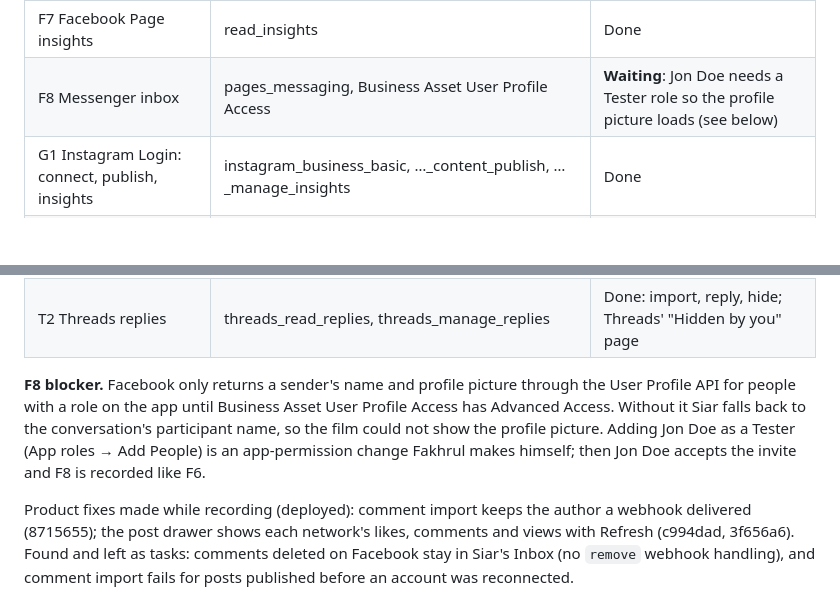
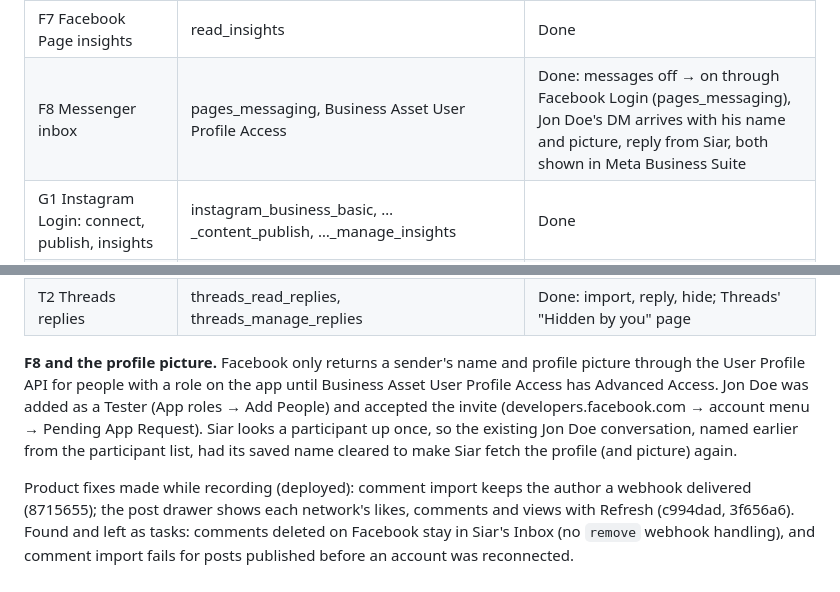
Before and after one commit to Aphrosidiac/Siar, a Markdown page: docs/approvals/meta-review-plan.md, 2 parts joined by grey strips. Drawn GitHub-style; blank space fills up the shorter version.

Commit message:
Meta review plan: F8 recorded; how Jon Doe's profile picture was unblocked
Co-Authored-By: Claude Opus 5.5 <noreply@anthropic.com>

```diff
--- a/docs/approvals/meta-review-plan.md
+++ b/docs/approvals/meta-review-plan.md
@@ -271,7 +271,7 @@ laptop screen): Jon Doe (Facebook) and fakhrlfahmi (Instagram, Threads).
 | F5 Reply to and moderate Page comments | pages_manage_engagement | Done: reply, like, hide, unhide, delete, each shown on facebook.com |
 | F6 Real-time Page updates | pages_manage_metadata | Done: a comment and a DM arrive with no reload |
 | F7 Facebook Page insights | read_insights | Done |
-| F8 Messenger inbox | pages_messaging, Business Asset User Profile Access | **Waiting**: Jon Doe needs a Tester role so the profile picture loads (see below) |
+| F8 Messenger inbox | pages_messaging, Business Asset User Profile Access | Done: messages off → on through Facebook Login (pages_messaging), Jon Doe's DM arrives with his name and picture, reply from Siar, both shown in Meta Business Suite |
 | G1 Instagram Login: connect, publish, insights | instagram_business_basic, …_content_publish, …_manage_insights | Done |
 | G2 Instagram Login: direct messages | instagram_business_manage_messages | Done |
 | G3 Instagram Login: comments | instagram_business_manage_comments | Done |
@@ -281,11 +281,11 @@ laptop screen): Jon Doe (Facebook) and fakhrlfahmi (Instagram, Threads).
 | T1 Threads: connect, publish, insights, delete | threads_basic, threads_content_publish, threads_manage_insights, threads_delete | Done |
 | T2 Threads replies | threads_read_replies, threads_manage_replies | Done: import, reply, hide; Threads' "Hidden by you" page |
 
-**F8 blocker.** Facebook only returns a sender's name and profile picture through the User Profile API for
-people with a role on the app until Business Asset User Profile Access has Advanced Access. Without it Siar
-falls back to the conversation's participant name, so the film could not show the profile picture. Adding Jon
-Doe as a Tester (App roles → Add People) is an app-permission change Fakhrul makes himself; then Jon Doe accepts
-the invite and F8 is recorded like F6.
+**F8 and the profile picture.** Facebook only returns a sender's name and profile picture through the User Profile API
+for people with a role on the app until Business Asset User Profile Access has Advanced Access. Jon Doe was added as a
+Tester (App roles → Add People) and accepted the invite (developers.facebook.com → account menu → Pending App Request).
+Siar looks a participant up once, so the existing Jon Doe conversation, named earlier from the participant list, had
+its saved name cleared to make Siar fetch the profile (and picture) again.
 
 Product fixes made while recording (deployed): comment import keeps the author a webhook delivered (8715655);
 the post drawer shows each network's likes, comments and views with Refresh (c994dad, 3f656a6).
```
